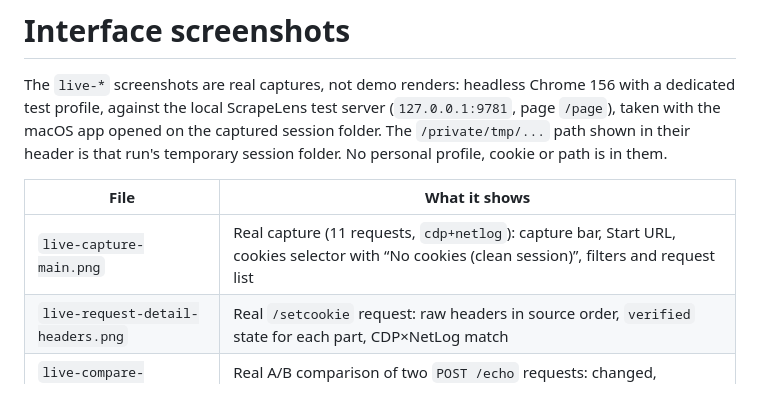
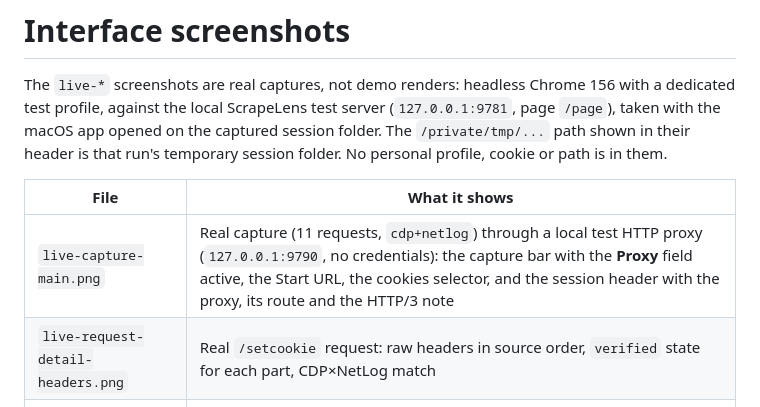
Before and after one commit to cesarhmatias/ScrapeLens, a Markdown page: docs/screenshots/README.md, the part around the change. Rendered like a GitHub page.

```diff
--- a/docs/screenshots/README.md
+++ b/docs/screenshots/README.md
@@ -8,7 +8,7 @@ No personal profile, cookie or path is in them.
 
 | File | What it shows |
 |---|---|
-| `live-capture-main.png` | Real capture (11 requests, `cdp+netlog`): capture bar, Start URL, cookies selector with “No cookies (clean session)”, filters and request list |
+| `live-capture-main.png` | Real capture (11 requests, `cdp+netlog`) through a local test HTTP proxy (`127.0.0.1:9790`, no credentials): the capture bar with the **Proxy** field active, the Start URL, the cookies selector, and the session header with the proxy, its route and the HTTP/3 note |
 | `live-request-detail-headers.png` | Real `/setcookie` request: raw headers in source order, `verified` state for each part, CDP×NetLog match |
 | `live-compare-requests.png` | Real A/B comparison of two `POST /echo` requests: changed, removed and same header pairs |
 | `live-timeline.png` | Real application timeline: requests in order with the cookies each one consumed and produced |
```
Also changed, not shown: README.md (+28 -1 lines), docs/screenshots/live-capture-main.png.
